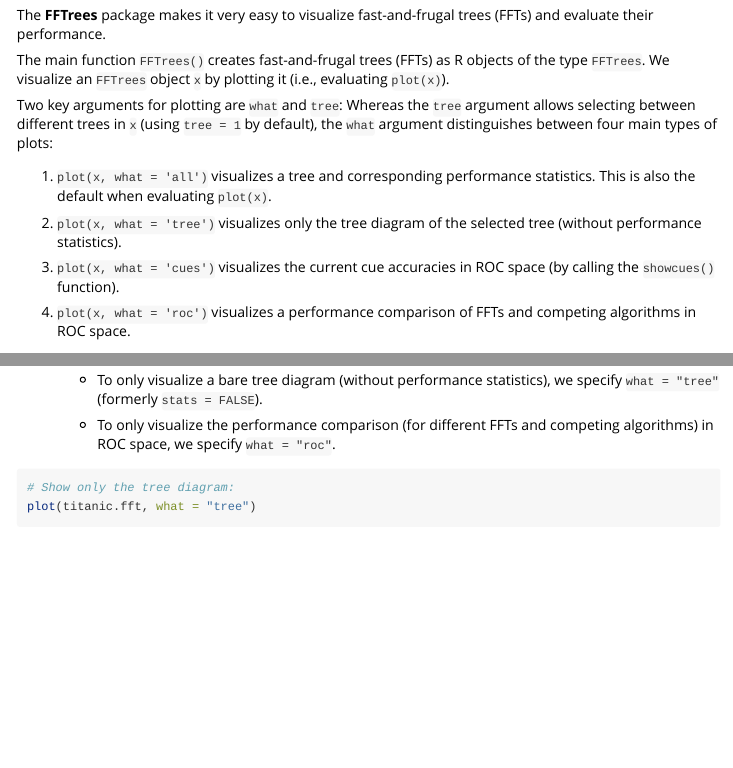
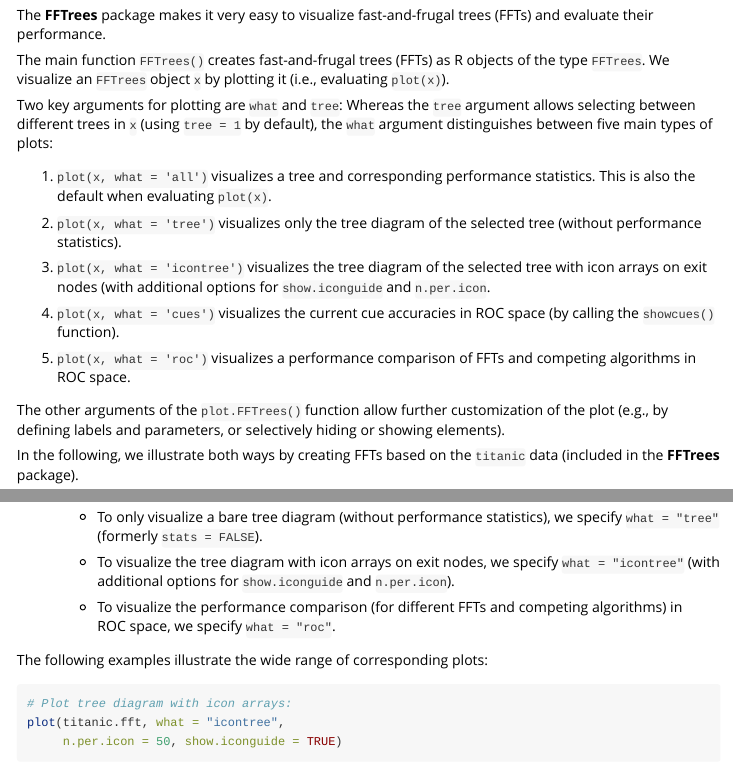
Before and after one commit to ndphillips/FFTrees, an R Markdown document (vignettes/FFTrees_plot.Rmd): the page in a window 1100 px wide, from 210 px down, and a second part further down, joined at a grey line. Rendered offline with R 4.5, knitr and Pandoc, with nearby package versions; some code elsewhere in the file could not run offline; common packages that the code uses without loading them are loaded.

Commit message:
add documentation and example of a plot that uses the new what = "icontree" option

````diff
--- a/vignettes/FFTrees_plot.Rmd
+++ b/vignettes/FFTrees_plot.Rmd
@@ -29,16 +29,19 @@
 
 Two key arguments for plotting are `what` and `tree`:
 Whereas the `tree` argument allows selecting between different trees in\ `x` (using `tree = 1` by default),
-the `what` argument distinguishes between four main types of plots:
+the `what` argument distinguishes between five main types of plots:
 
 1. `plot(x, what = 'all')` visualizes a tree and corresponding performance statistics.
 This is also the default when evaluating `plot(x)`.
 
 2. `plot(x, what = 'tree')` visualizes only the tree diagram of the selected tree (without performance statistics).
 
-3. `plot(x, what = 'cues')` visualizes the current cue accuracies in ROC\ space (by calling the `showcues()` function).
+3. `plot(x, what = 'icontree')` visualizes the tree diagram of the selected tree with icon arrays on exit nodes
+(with additional options for `show.iconguide` and `n.per.icon`.
 
-4. `plot(x, what = 'roc')` visualizes a performance comparison of FFTs and competing algorithms in ROC\ space.
+4. `plot(x, what = 'cues')` visualizes the current cue accuracies in ROC\ space (by calling the `showcues()` function).
+
+5. `plot(x, what = 'roc')` visualizes a performance comparison of FFTs and competing algorithms in ROC\ space.
 
 
 The other arguments of the `plot.FFTrees()` function allow further customization of the plot
@@ -160,7 +163,7 @@
 
     - To only visualize a bare tree diagram (without performance statistics), we specify `what = "tree"` (formerly `stats = FALSE`).
 
-    - To only visualize the performance comparison (for different FFTs and competing algorithms) in ROC\ space, we specify `what = "roc"`.
+    - To visualize the tree diagram with icon arrays on exit nodes, we specify `what = "icontree"` (with additional options for `show.iconguide` and `n.per.icon`).
 
-<!-- Example what = 'tree': -->
+    - To visualize the performance comparison (for different FFTs and competing algorithms) in ROC\ space, we specify `what = "roc"`.
 
@@ -168,2 +170,3 @@
-# Show only the tree diagram:
-plot(titanic.fft, what = "tree")
+<!-- Examples: -->
+
+The following examples illustrate the wide range of corresponding plots:
@@ -170,3 +177,6 @@
+# Plot tree diagram with icon arrays:
+plot(titanic.fft, what = "icontree",
+     n.per.icon = 50, show.iconguide = TRUE)
 ```
 
 <!-- Example what = 'roc': -->
````
Also changed, not shown: vignettes/FFTrees_plot.Rmd (9 more changed lines).
